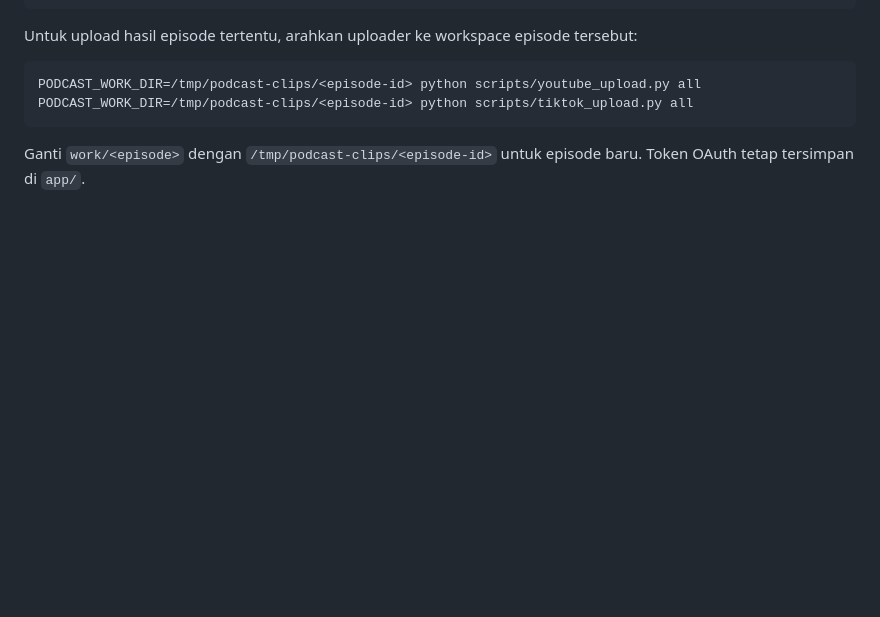
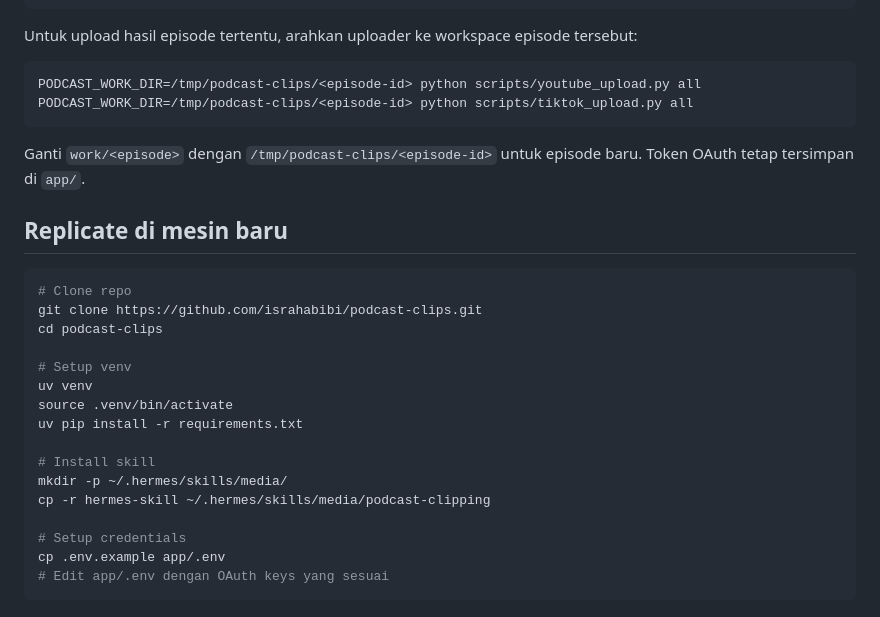
Before and after one commit to israhabibi/podcast-clips, a Markdown page: README.md, the part around the change. GitHub-like rendering; blank space fills up the shorter version.

Commit message:
docs: add replicate di mesin baru to README

````diff
--- a/README.md
+++ b/README.md
@@ -83,3 +83,24 @@ PODCAST_WORK_DIR=/tmp/podcast-clips/<episode-id> python scripts/tiktok_upload.py
 ```
 
 Ganti `work/<episode>` dengan `/tmp/podcast-clips/<episode-id>` untuk episode baru. Token OAuth tetap tersimpan di `app/`.
+
+## Replicate di mesin baru
+
+```bash
+# Clone repo
+git clone https://github.com/israhabibi/podcast-clips.git
+cd podcast-clips
+
+# Setup venv
+uv venv
+source .venv/bin/activate
+uv pip install -r requirements.txt
+
+# Install skill
+mkdir -p ~/.hermes/skills/media/
+cp -r hermes-skill ~/.hermes/skills/media/podcast-clipping
+
+# Setup credentials
+cp .env.example app/.env
+# Edit app/.env dengan OAuth keys yang sesuai
+```
````
